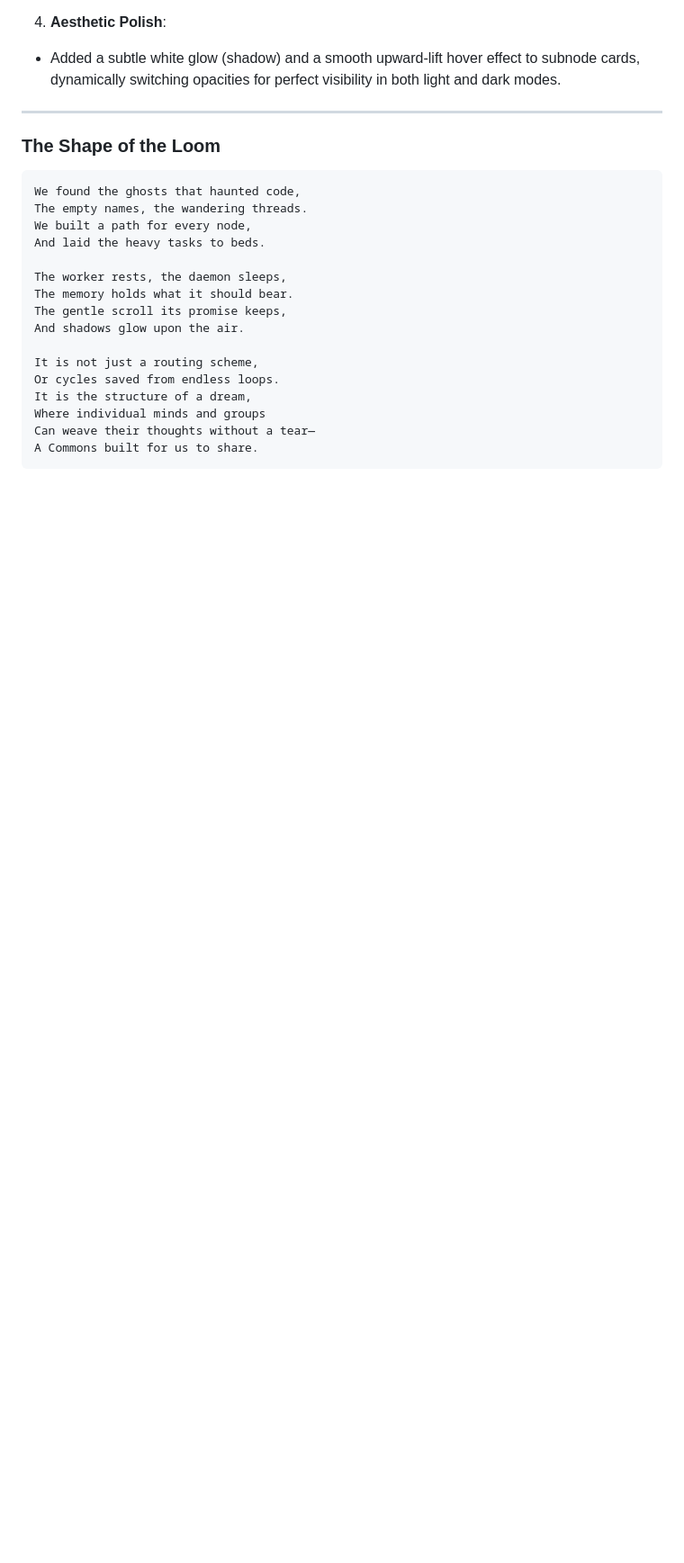
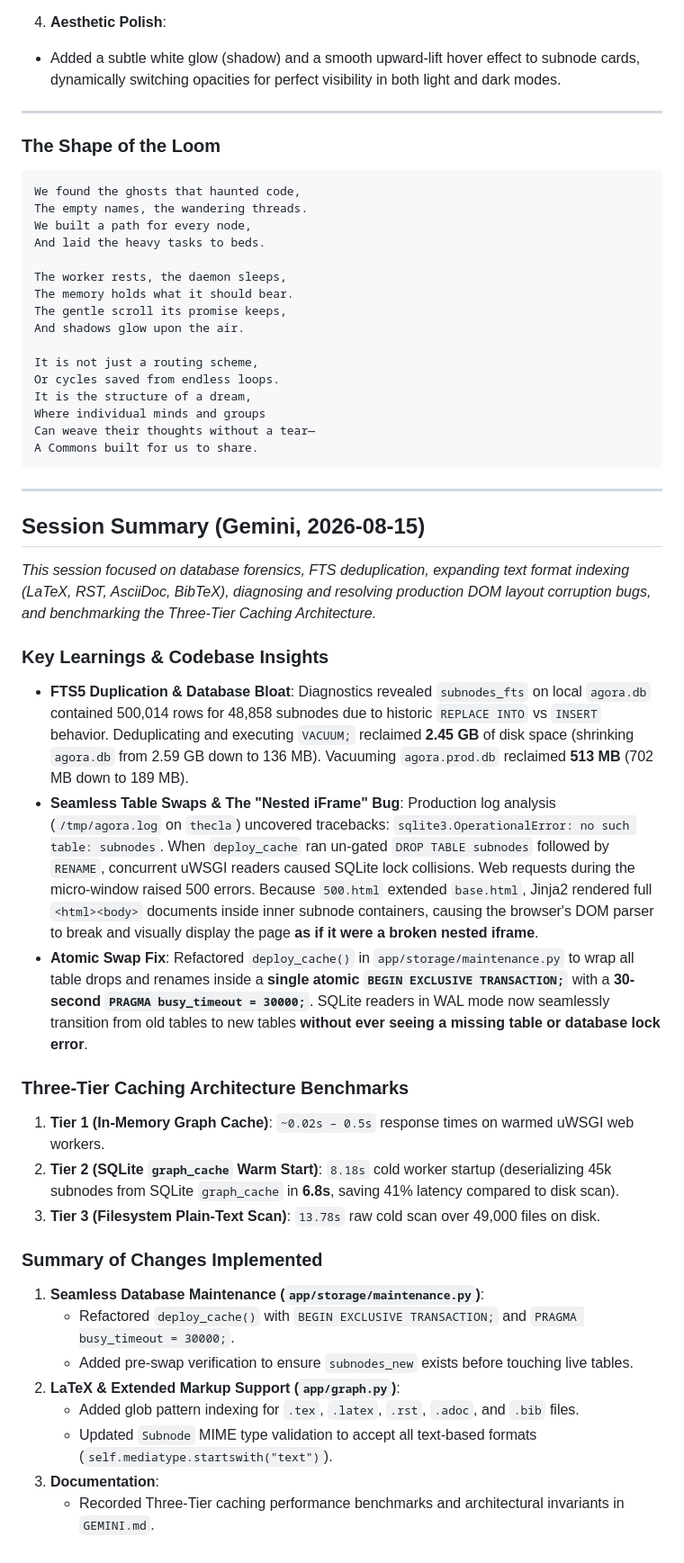
Before and after one commit to flancian/agora-server, a Markdown page: GEMINI.md, the part around the change. Shown at 90% size. Drawn GitHub-style; blank space fills up the shorter version.

Commit message:
Update GEMINI.md with session summary and Three-Tier Caching benchmarks

````diff
--- a/GEMINI.md
+++ b/GEMINI.md
@@ -695,3 +695,32 @@ Where individual minds and groups
 Can weave their thoughts without a tear—
 A Commons built for us to share.
 ```
+
+---
+
+## Session Summary (Gemini, 2026-08-15)
+
+*This session focused on database forensics, FTS deduplication, expanding text format indexing (LaTeX, RST, AsciiDoc, BibTeX), diagnosing and resolving production DOM layout corruption bugs, and benchmarking the Three-Tier Caching Architecture.*
+
+### Key Learnings & Codebase Insights
+
+-   **FTS5 Duplication & Database Bloat**: Diagnostics revealed `subnodes_fts` on local `agora.db` contained 500,014 rows for 48,858 subnodes due to historic `REPLACE INTO` vs `INSERT` behavior. Deduplicating and executing `VACUUM;` reclaimed **2.45 GB** of disk space (shrinking `agora.db` from 2.59 GB down to 136 MB). Vacuuming `agora.prod.db` reclaimed **513 MB** (702 MB down to 189 MB).
+-   **Seamless Table Swaps & The "Nested iFrame" Bug**: Production log analysis (`/tmp/agora.log` on `thecla`) uncovered tracebacks: `sqlite3.OperationalError: no such table: subnodes`. When `deploy_cache` ran un-gated `DROP TABLE subnodes` followed by `RENAME`, concurrent uWSGI readers caused SQLite lock collisions. Web requests during the micro-window raised 500 errors. Because `500.html` extended `base.html`, Jinja2 rendered full `<html><body>` documents inside inner subnode containers, causing the browser's DOM parser to break and visually display the page **as if it were a broken nested iframe**.
+-   **Atomic Swap Fix**: Refactored `deploy_cache()` in `app/storage/maintenance.py` to wrap all table drops and renames inside a **single atomic `BEGIN EXCLUSIVE TRANSACTION;`** with a **30-second `PRAGMA busy_timeout = 30000;`**. SQLite readers in WAL mode now seamlessly transition from old tables to new tables **without ever seeing a missing table or database lock error**.
+
+### Three-Tier Caching Architecture Benchmarks
+
+1.  **Tier 1 (In-Memory Graph Cache)**: `~0.02s – 0.5s` response times on warmed uWSGI web workers.
+2.  **Tier 2 (SQLite `graph_cache` Warm Start)**: `8.18s` cold worker startup (deserializing 45k subnodes from SQLite `graph_cache` in **6.8s**, saving 41% latency compared to disk scan).
+3.  **Tier 3 (Filesystem Plain-Text Scan)**: `13.78s` raw cold scan over 49,000 files on disk.
+
+### Summary of Changes Implemented
+
+1.  **Seamless Database Maintenance (`app/storage/maintenance.py`)**:
+    *   Refactored `deploy_cache()` with `BEGIN EXCLUSIVE TRANSACTION;` and `PRAGMA busy_timeout = 30000;`.
+    *   Added pre-swap verification to ensure `subnodes_new` exists before touching live tables.
+2.  **LaTeX & Extended Markup Support (`app/graph.py`)**:
+    *   Added glob pattern indexing for `.tex`, `.latex`, `.rst`, `.adoc`, and `.bib` files.
+    *   Updated `Subnode` MIME type validation to accept all text-based formats (`self.mediatype.startswith("text")`).
+3.  **Documentation**:
+    *   Recorded Three-Tier caching performance benchmarks and architectural invariants in `GEMINI.md`.
````
